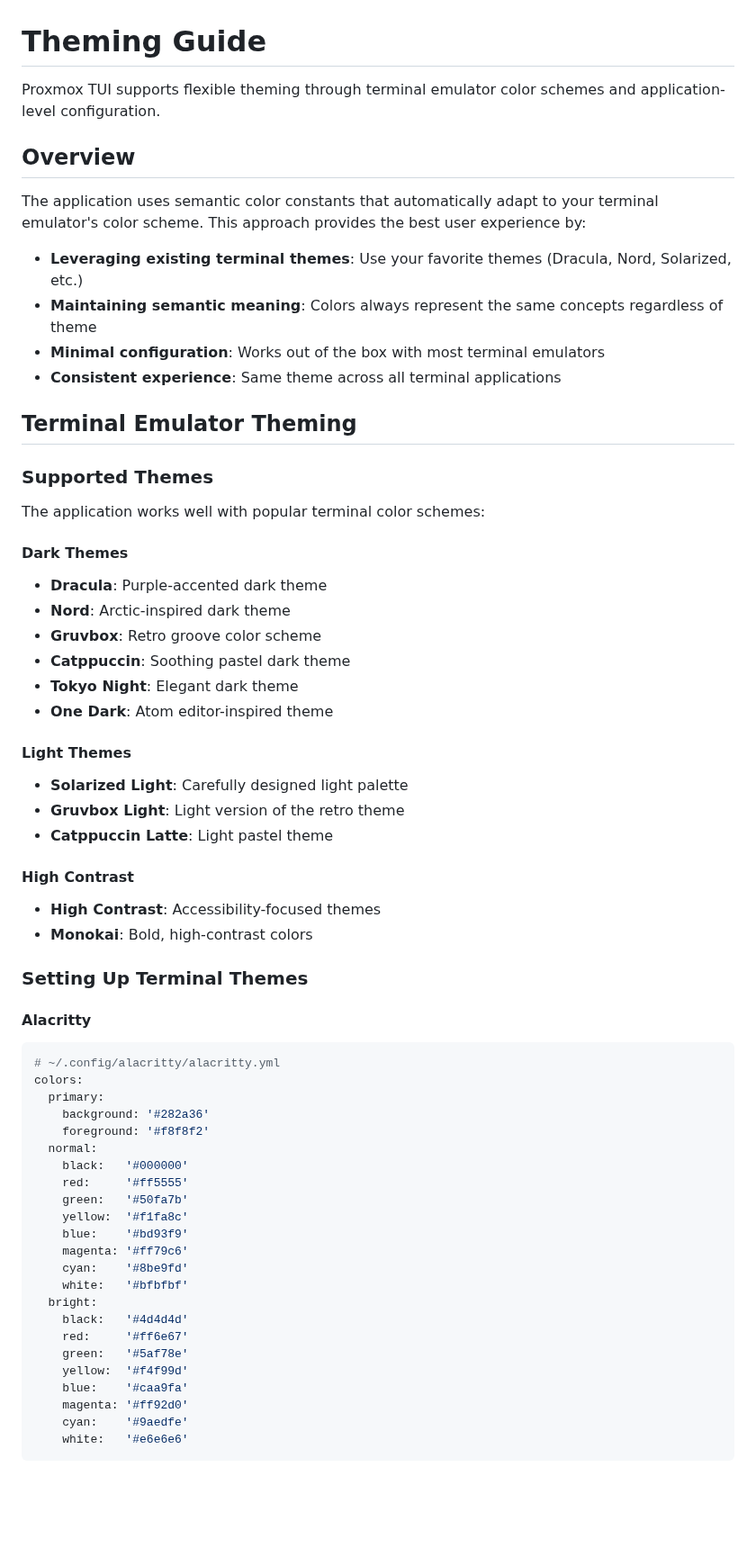
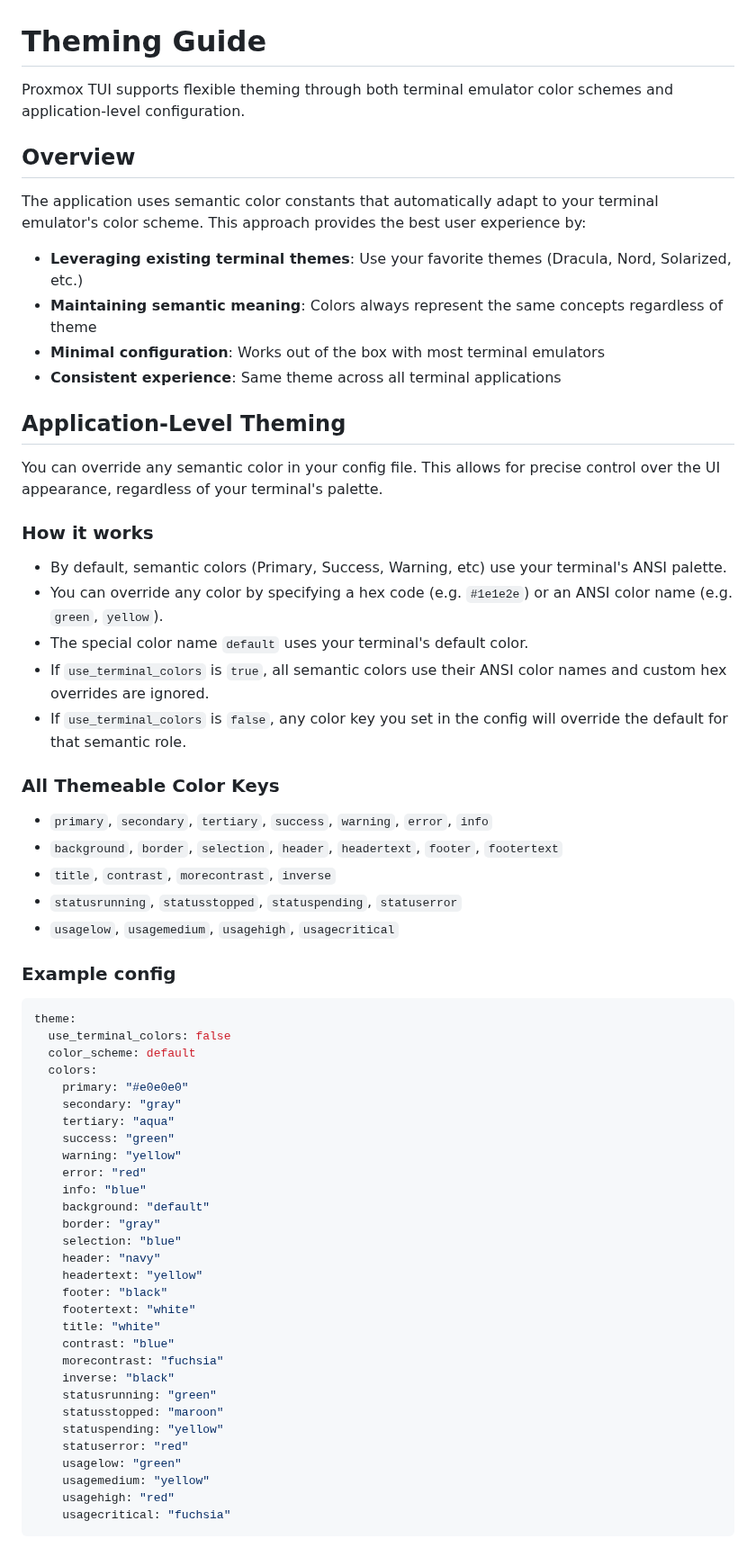
Before and after one commit to devnullvoid/pvetui, a Markdown page: docs/THEMING.md, the part around one of its changes. Shown at 90% size. Drawn GitHub-style; blank space fills up the shorter version.

````diff
--- a/docs/THEMING.md
+++ b/docs/THEMING.md
@@ -1,6 +1,6 @@
 # Theming Guide
 
-Proxmox TUI supports flexible theming through terminal emulator color schemes and application-level configuration.
+Proxmox TUI supports flexible theming through both terminal emulator color schemes and application-level configuration.
 
 ## Overview
 
@@ -11,55 +11,55 @@ The application uses semantic color constants that automatically adapt to your t
 - **Minimal configuration**: Works out of the box with most terminal emulators
 - **Consistent experience**: Same theme across all terminal applications
 
-## Terminal Emulator Theming
+## Application-Level Theming
 
-### Supported Themes
+You can override any semantic color in your config file. This allows for precise control over the UI appearance, regardless of your terminal's palette.
 
-The application works well with popular terminal color schemes:
+### How it works
+- By default, semantic colors (Primary, Success, Warning, etc) use your terminal's ANSI palette.
+- You can override any color by specifying a hex code (e.g. `#1e1e2e`) or an ANSI color name (e.g. `green`, `yellow`).
+- The special color name `default` uses your terminal's default color.
+- If `use_terminal_colors` is `true`, all semantic colors use their ANSI color names and custom hex overrides are ignored.
+- If `use_terminal_colors` is `false`, any color key you set in the config will override the default for that semantic role.
 
-#### Dark Themes
-- **Dracula**: Purple-accented dark theme
-- **Nord**: Arctic-inspired dark theme
-- **Gruvbox**: Retro groove color scheme
-- **Catppuccin**: Soothing pastel dark theme
-- **Tokyo Night**: Elegant dark theme
-- **One Dark**: Atom editor-inspired theme
+### All Themeable Color Keys
+- `primary`, `secondary`, `tertiary`, `success`, `warning`, `error`, `info`
+- `background`, `border`, `selection`, `header`, `headertext`, `footer`, `footertext`
+- `title`, `contrast`, `morecontrast`, `inverse`
+- `statusrunning`, `statusstopped`, `statuspending`, `statuserror`
+- `usagelow`, `usagemedium`, `usagehigh`, `usagecritical`
 
-#### Light Themes
-- **Solarized Light**: Carefully designed light palette
-- **Gruvbox Light**: Light version of the retro theme
-- **Catppuccin Latte**: Light pastel theme
-
-#### High Contrast
-- **High Contrast**: Accessibility-focused themes
-- **Monokai**: Bold, high-contrast colors
-
-### Setting Up Terminal Themes
-
-#### Alacritty
+### Example config
 ```yaml
-# ~/.config/alacritty/alacritty.yml
-colors:
-  primary:
-    background: '#282a36'
-    foreground: '#f8f8f2'
-  normal:
-    black:   '#000000'
-    red:     '#ff5555'
-    green:   '#50fa7b'
-    yellow:  '#f1fa8c'
-    blue:    '#bd93f9'
-    magenta: '#ff79c6'
-    cyan:    '#8be9fd'
-    white:   '#bfbfbf'
-  bright:
-    black:   '#4d4d4d'
-    red:     '#ff6e67'
-    green:   '#5af78e'
-    yellow:  '#f4f99d'
-    blue:    '#caa9fa'
-    magenta: '#ff92d0'
-    cyan:    '#9aedfe'
-    white:   '#e6e6e6'
+theme:
+  use_terminal_colors: false
+  color_scheme: default
+  colors:
+    primary: "#e0e0e0"
+    secondary: "gray"
+    tertiary: "aqua"
+    success: "green"
+    warning: "yellow"
+    error: "red"
+    info: "blue"
+    background: "default"
+    border: "gray"
+    selection: "blue"
+    header: "navy"
+    headertext: "yellow"
+    footer: "black"
+    footertext: "white"
+    title: "white"
+    contrast: "blue"
+    morecontrast: "fuchsia"
+    inverse: "black"
+    statusrunning: "green"
+    statusstopped: "maroon"
+    statuspending: "yellow"
+    statuserror: "red"
+    usagelow: "green"
+    usagemedium: "yellow"
+    usagehigh: "red"
+    usagecritical: "fuchsia"
 ```
 
````
Also changed, not shown: other parts of docs/THEMING.md (+2 -64 lines), CHANGELOG.md (+6 -0 lines), README.md (+12 -10 lines).
